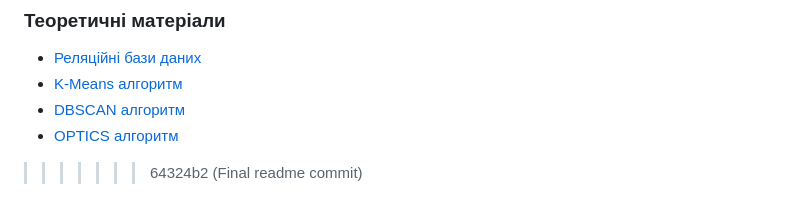
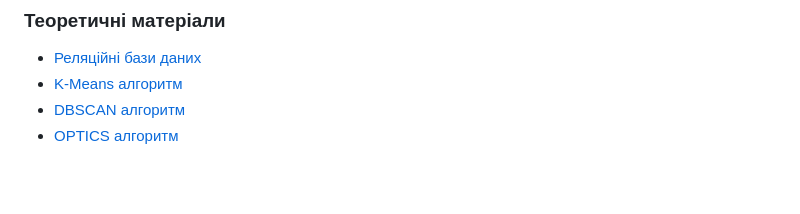
Before and after one commit to anastasya-kl/musua, a Markdown page: README.md, the part around one of its changes. GitHub-like rendering; blank space fills up the shorter version.

```diff
--- a/README.md
+++ b/README.md
@@ -1265,4 +1262,3 @@ export async function createPlaylist(data) {
 - [K-Means алгоритм](https://www.analyticsvidhya.com/blog/2019/08/comprehensive-guide-k-means-clustering/)
 - [DBSCAN алгоритм](https://scikit-learn.org/dev/auto_examples/cluster/plot_dbscan.html)
 - [OPTICS алгоритм](https://scikit-learn.org/stable/modules/generated/sklearn.cluster.OPTICS.html)
->>>>>>> 64324b2 (Final readme commit)
```
Also changed, not shown: other parts of README.md (+0 -3 lines).
